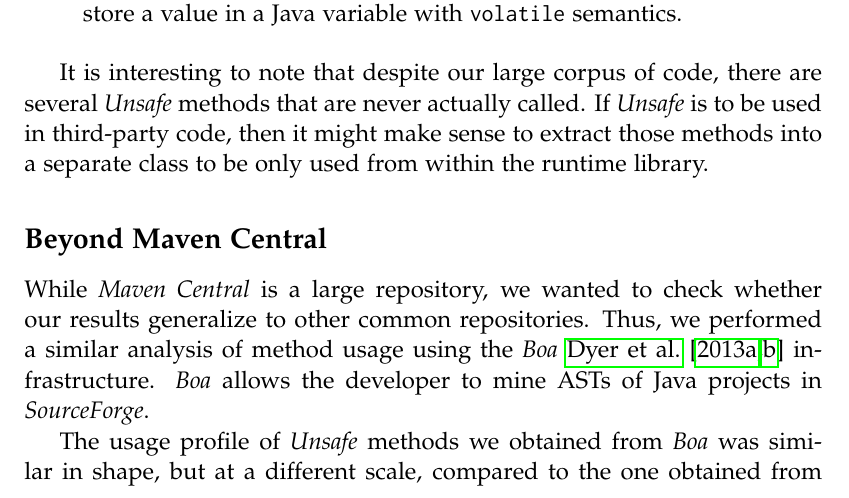
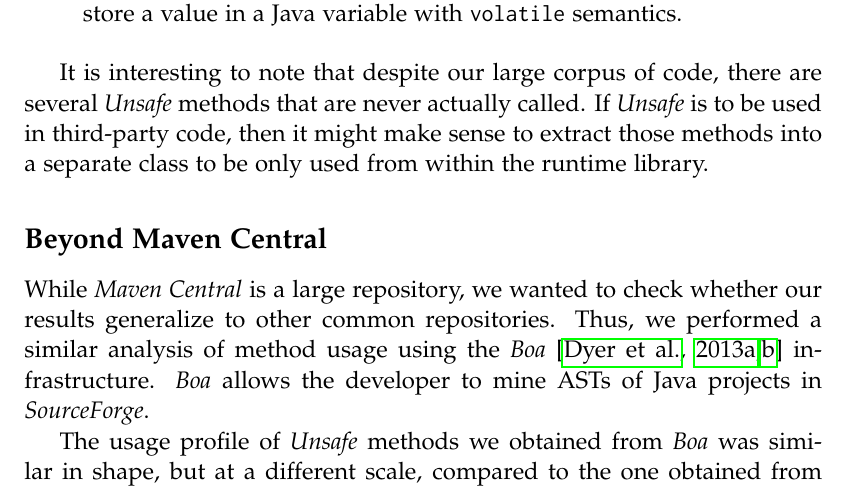
Before and after one commit to acuarica/phd-thesis, a LaTeX thesis (phd-thesis.tex, which reads chapters/unsafe/sec-unsafe-overview.tex): part of page 49 of 202, cut so that both start at the same text. Compiled offline with pdfLaTeX.

Commit message:
Fix citation brackets.

```diff
--- a/chapters/unsafe/sec-unsafe-overview.tex
+++ b/chapters/unsafe/sec-unsafe-overview.tex
@@ -165,7 +165,7 @@ then it might make sense to extract those methods into a separate class to be on
 
 While \mavencentral{} is a large repository,
 we wanted to check whether our results generalize to other common repositories.
-Thus, we performed a similar analysis of method usage using the \boa{}~\cite{dyerBoaLanguageInfrastructure2013,dyerMiningSourceCode2013} infrastructure.
+Thus, we performed a similar analysis of method usage using the \boa{}~\citep{dyerBoaLanguageInfrastructure2013,dyerMiningSourceCode2013} infrastructure.
 \boa{} allows the developer to mine ASTs of \java{} projects in \sourceforge{}.
 
 The usage profile of \unsafe{} methods we obtained from \boa{} was similar in shape,
```
